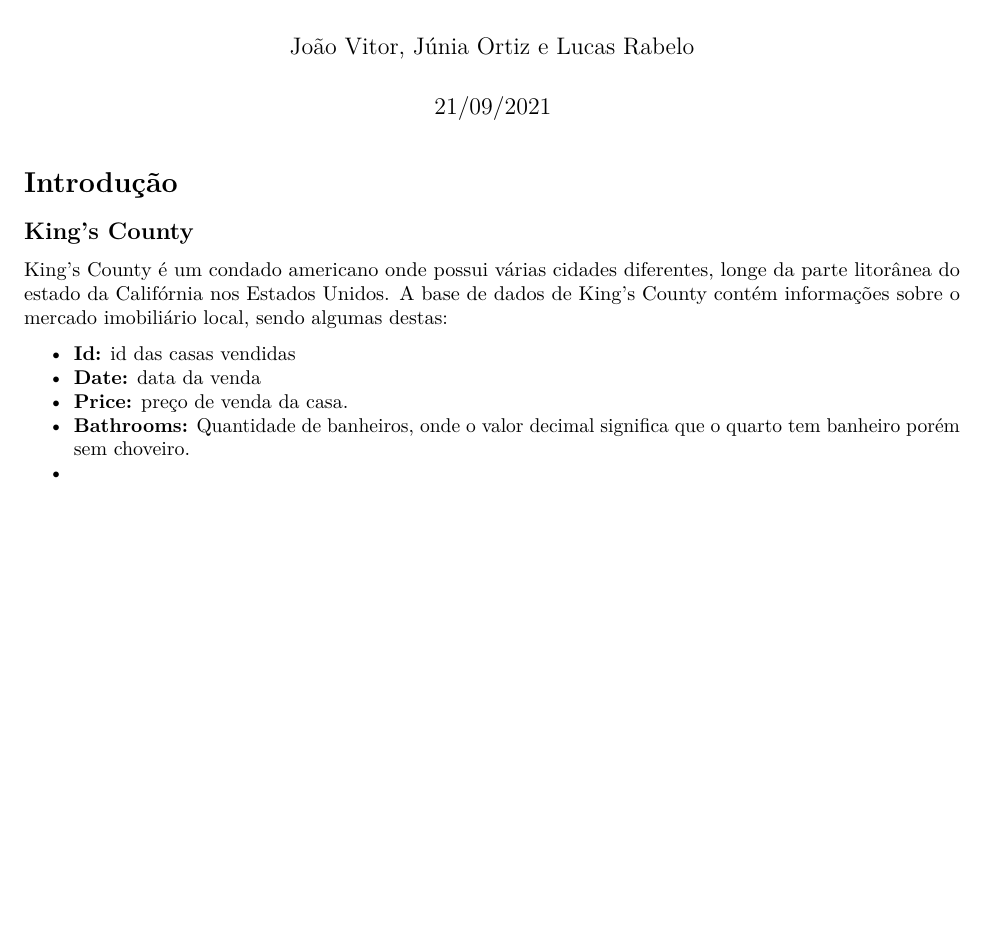
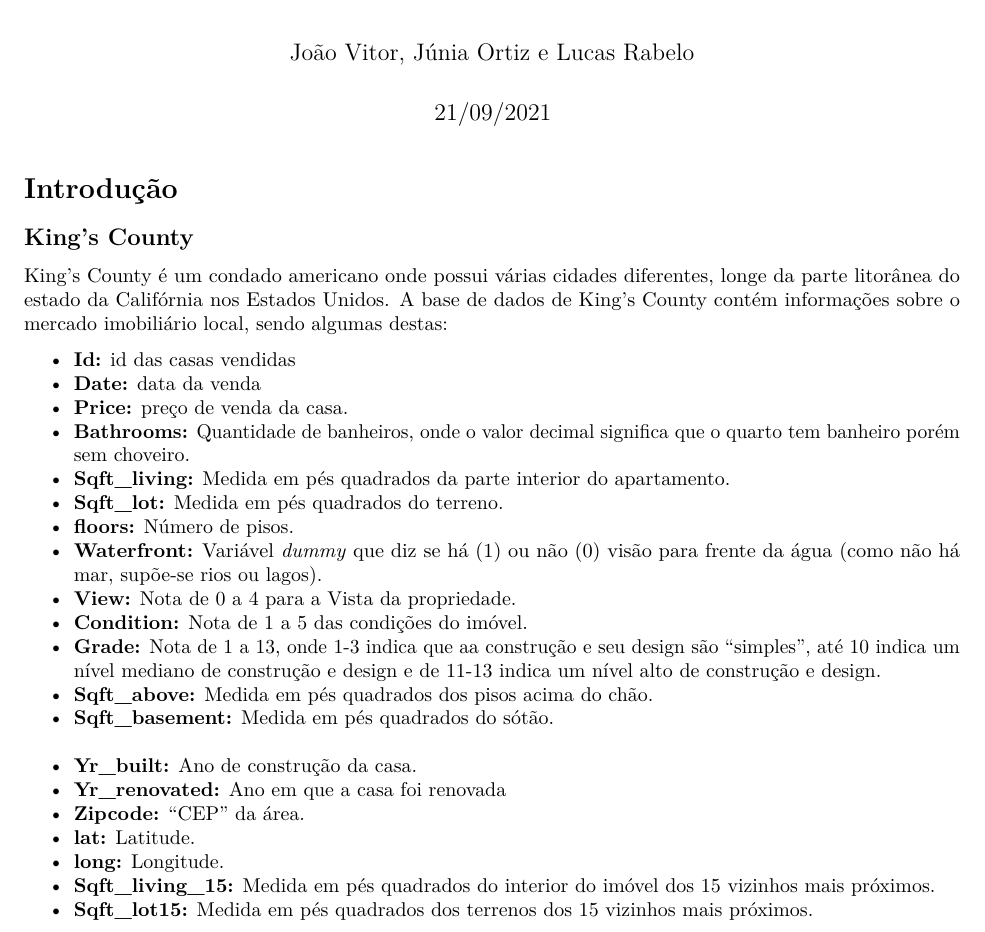
Before and after one commit to marreapato/AIRBNB_Regression_Analysis, an R Markdown document (kc_rel.rmd): part of the page, cut so that both start at the same text, the shorter picture padded with empty space. Rendered offline with R 4.5, knitr and Pandoc, then LaTeX, with nearby package versions.

Commit message:
Update kc_rel.rmd

```diff
--- a/kc_rel.rmd
+++ b/kc_rel.rmd
@@ -15,4 +15,19 @@ output: pdf_document
   - **Date:** data da venda
   - **Price:** preço de venda da casa.
   - **Bathrooms:** Quantidade de banheiros, onde o valor decimal significa que o quarto tem banheiro porém sem choveiro.
-  -
+  - **Sqft_living:** Medida em pés quadrados da parte interior do apartamento.
+  - **Sqft_lot:** Medida em pés quadrados do terreno.
+  - **floors:** Número de pisos.
+  - **Waterfront:** Variável *dummy* que diz se há (1) ou não (0) visão para frente da água (como não há mar, supõe-se rios ou lagos).
+  - **View:** Nota de 0 a 4 para a Vista da propriedade.
+  - **Condition:** Nota de 1 a 5 das condições do imóvel.
+  - **Grade:** Nota de 1 a 13, onde 1-3 indica que aa construção e seu design são "simples", até 10 indica um nível mediano de construção e design e de 11-13 indica um nível alto de construção e design.
+  - **Sqft_above:** Medida em pés quadrados dos pisos acima do chão.
+  - **Sqft_basement:** Medida em pés quadrados do sótão.
+  - **Yr_built:** Ano de construção da casa.
+  - **Yr_renovated:** Ano em que a casa foi renovada
+  - **Zipcode:** "CEP" da área.
+  - **lat:** Latitude.
+  - **long:** Longitude.
+  - **Sqft_living_15:** Medida em pés quadrados do interior do imóvel dos 15 vizinhos mais próximos.
+  - **Sqft_lot15:** Medida em pés quadrados dos terrenos dos 15 vizinhos mais próximos.
```
